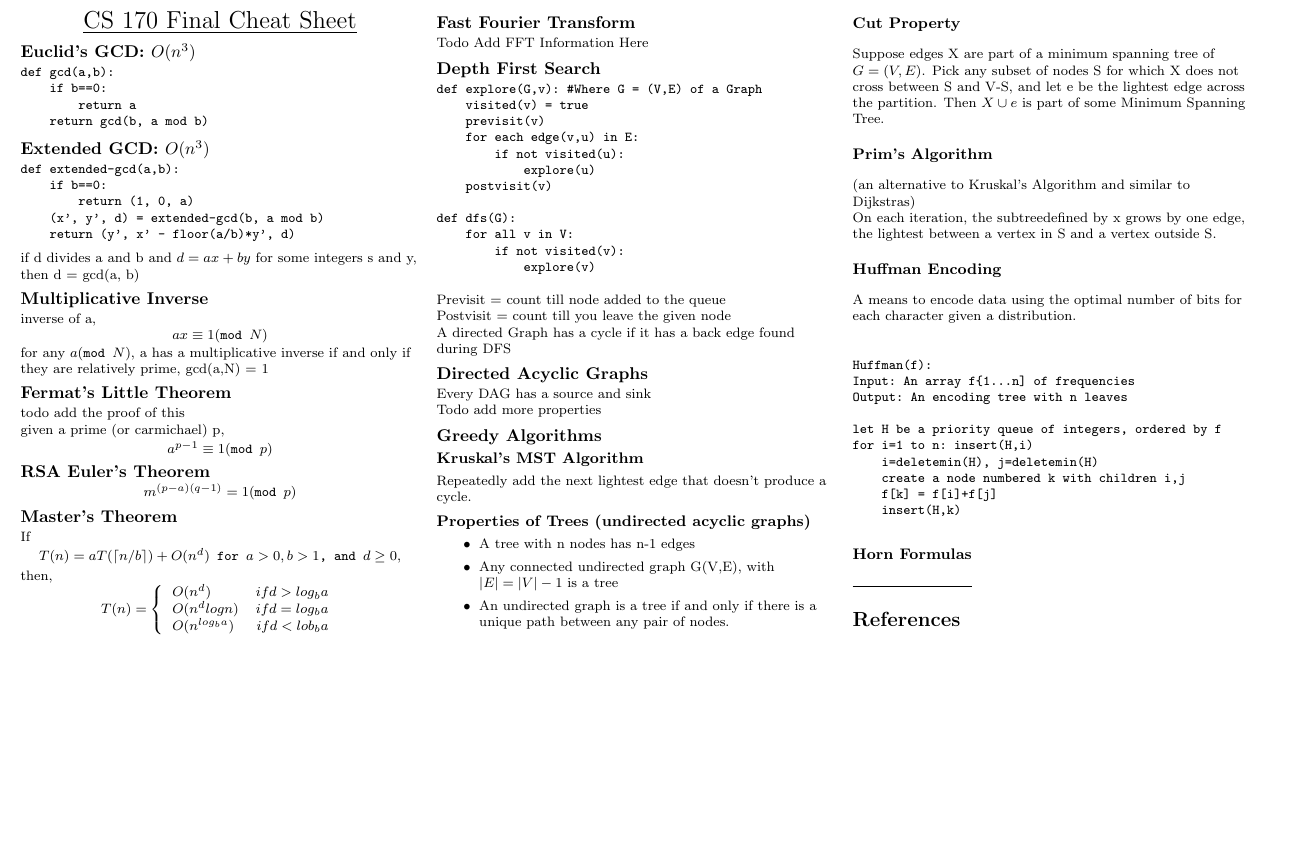
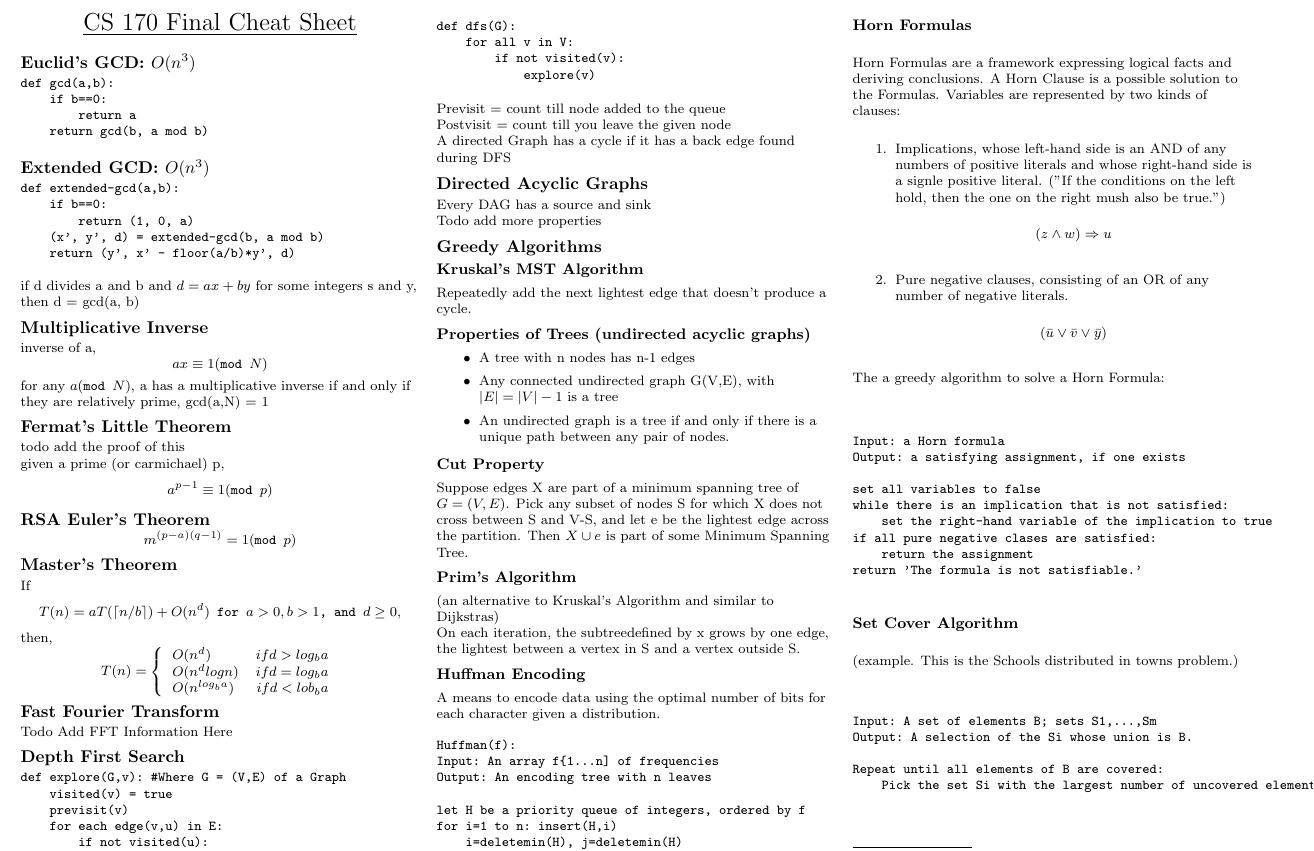
Before and after one commit to RaemondBW/EECSSheets, a LaTeX document (cs170/final.tex): part of the page, cut so that both start at the same text, the shorter picture padded with empty space. Compiled offline with pdfLaTeX.

Commit message:
added Horn Formulas and Set Cover Algorithm details.

```diff
--- a/cs170/final.tex
+++ b/cs170/final.tex
@@ -183,8 +183,36 @@ for i=1 to n: insert(H,i)
     insert(H,k)
 \end{verbatim}
 
+\subsubsection*{Horn Formulas}
+Horn Formulas are a framework expressing logical facts and deriving conclusions. A Horn Clause is a possible solution to the Formulas. Variables are represented by two kinds of clauses:
+\begin{enumerate}
+    \item Implications, whose left-hand side is an AND of any numbers of positive literals and whose right-hand side is a signle positive literal. ("If the conditions on the left hold, then the one on the right mush also be true.")
+        \[(z \wedge w) \Rightarrow u\]
+    \item Pure negative clauses, consisting of an OR of any number of negative literals.
+        \[(\bar{u} \vee \bar{v} \vee \bar{y})\]
+\end{enumerate}
+The a greedy algorithm to solve a Horn Formula:
+\begin{verbatim}
+Input: a Horn formula
+Output: a satisfying assignment, if one exists
 
-\subsubsection*{Horn Formulas}
+set all variables to false
+while there is an implication that is not satisfied:
+    set the right-hand variable of the implication to true
+if all pure negative clases are satisfied:
+    return the assignment
+return 'The formula is not satisfiable.'
+\end{verbatim}
+
+\subsubsection*{Set Cover Algorithm}
+(example. This is the Schools distributed in towns problem.)\\
+\begin{verbatim}
+Input: A set of elements B; sets S1,...,Sm
+Output: A selection of the Si whose union is B.
+
+Repeat until all elements of B are covered:
+    Pick the set Si with the largest number of uncovered elements.
+\end{verbatim}
 
 % You can even have references
 \rule{0.3\linewidth}{0.25pt}
```
Also changed, not shown: cs170/final.pdf.
